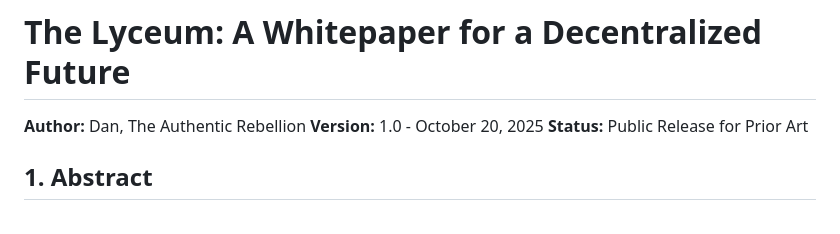
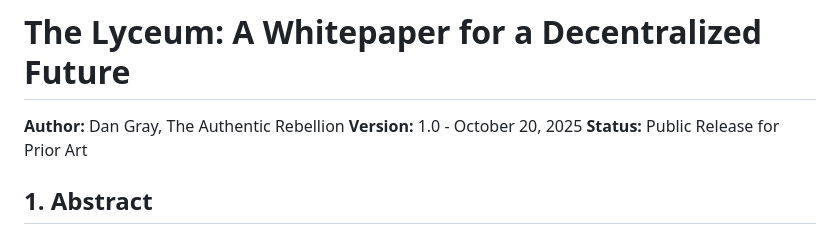
Before and after one commit to yargnad/The-Lyceum, a Markdown page: Lyceum-Network-Whitepaper.md, the part around the change. Drawn GitHub-style.

Commit message:
Update author name in whitepaper

```diff
--- a/Lyceum-Network-Whitepaper.md
+++ b/Lyceum-Network-Whitepaper.md
@@ -1,6 +1,6 @@
 # The Lyceum: A Whitepaper for a Decentralized Future
 
-**Author:** Dan, The Authentic Rebellion
+**Author:** Dan Gray, The Authentic Rebellion
 **Version:** 1.0 - October 20, 2025
 **Status:** Public Release for Prior Art
 
```
